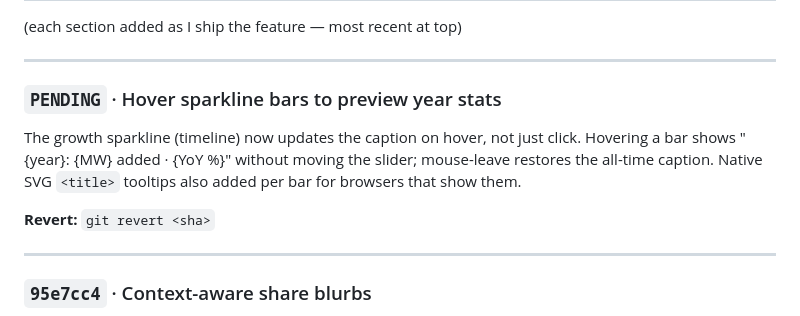
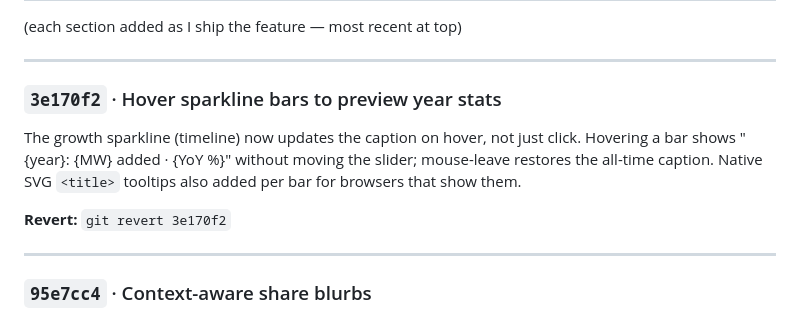
Before and after one commit to kitwebster-art/compute-atlas, a Markdown page: CHANGELOG.md, the part around the change. Drawn GitHub-style.

Commit message:
Update CHANGELOG with hover sparkline sha
Co-Authored-By: Claude Opus 4.7 <noreply@anthropic.com>

```diff
--- a/CHANGELOG.md
+++ b/CHANGELOG.md
@@ -40,14 +40,14 @@ git push origin main         # deploys to GitHub Pages
 
 ---
 
-### `PENDING` · Hover sparkline bars to preview year stats
+### `3e170f2` · Hover sparkline bars to preview year stats
 
 The growth sparkline (timeline) now updates the caption on hover, not
 just click. Hovering a bar shows "{year}: {MW} added · {YoY %}" without
 moving the slider; mouse-leave restores the all-time caption. Native
 SVG `<title>` tooltips also added per bar for browsers that show them.
 
-**Revert:** `git revert <sha>`
+**Revert:** `git revert 3e170f2`
 
 ---
 
```
